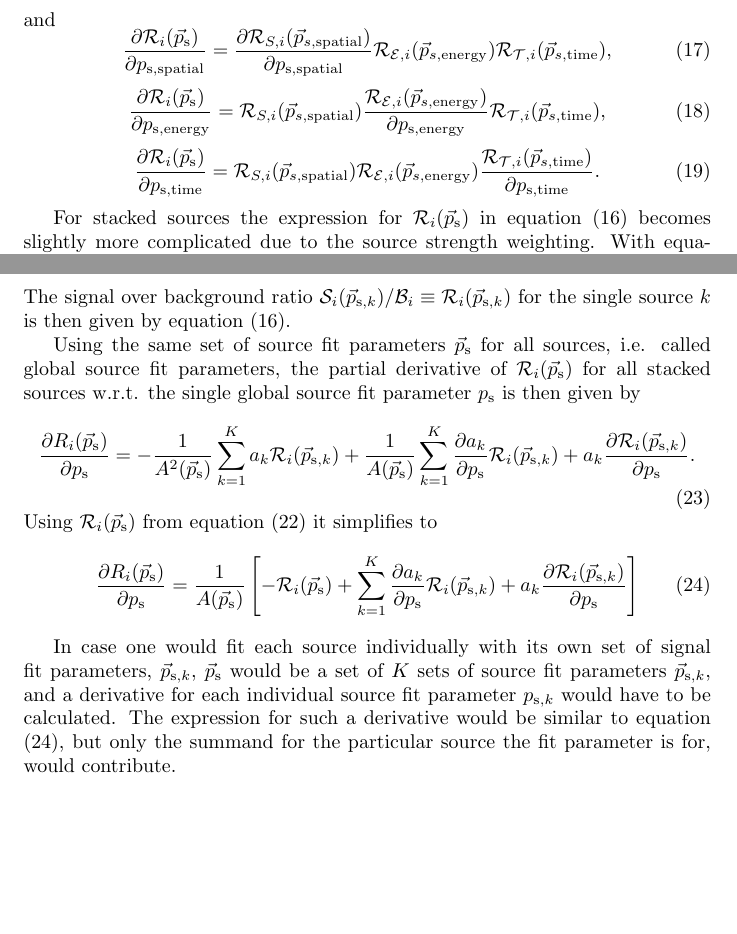
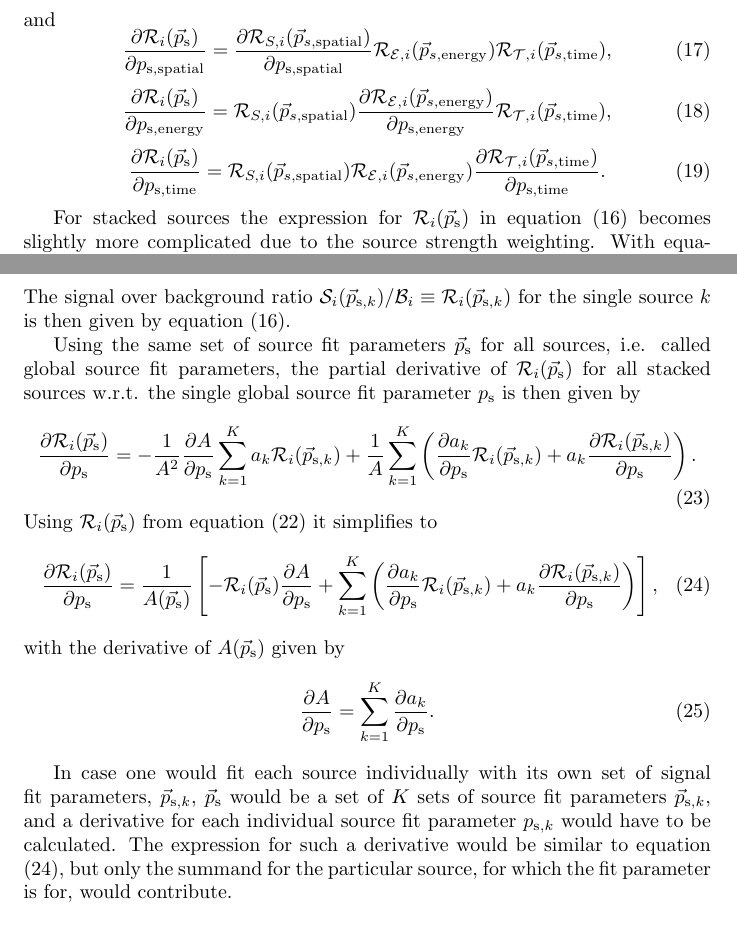
Before and after one commit to icecube/skyllh, a LaTeX document (doc/user_manual.tex): two parts of pages 4 and 5 of 8, joined at a grey line, cut so that both start at the same text, the shorter picture padded with empty space. Compiled offline with pdfLaTeX.

Commit message:
Corrected PDF ratio derivative formulism for stacked sources.
git-svn-id: http://code.icecube.wisc.edu/svn/sandbox/skylab/branches/skylab3@164253 16731396-06f5-0310-8873-f7f720988828

```diff
--- a/doc/user_manual.tex
+++ b/doc/user_manual.tex
@@ -217,10 +217,10 @@ and
  \frac{\partial \mathcal{R}_i(\ps)}{\partial p_{\mathrm{s,spatial}}} = \frac{\partial \mathcal{R}_{S,i}(\vec{p}_{s,\mathrm{spatial}})}{\partial p_{\mathrm{s,spatial}}} \mathcal{R}_{\mathcal{E},i}(\vec{p}_{s,\mathrm{energy}}) \mathcal{R}_{\mathcal{T},i}(\vec{p}_{s,\mathrm{time}}),
 \end{equation}
 \begin{equation}
- \frac{\partial \mathcal{R}_i(\ps)}{\partial p_{\mathrm{s,energy}}} = \mathcal{R}_{S,i}(\vec{p}_{s,\mathrm{spatial}}) \frac{\mathcal{R}_{\mathcal{E},i}(\vec{p}_{s,\mathrm{energy}})}{\partial p_{\mathrm{s,energy}}} \mathcal{R}_{\mathcal{T},i}(\vec{p}_{s,\mathrm{time}}),
+ \frac{\partial \mathcal{R}_i(\ps)}{\partial p_{\mathrm{s,energy}}} = \mathcal{R}_{S,i}(\vec{p}_{s,\mathrm{spatial}}) \frac{\partial \mathcal{R}_{\mathcal{E},i}(\vec{p}_{s,\mathrm{energy}})}{\partial p_{\mathrm{s,energy}}} \mathcal{R}_{\mathcal{T},i}(\vec{p}_{s,\mathrm{time}}),
 \end{equation}
 \begin{equation}
- \frac{\partial \mathcal{R}_i(\ps)}{\partial p_{\mathrm{s,time}}} = \mathcal{R}_{S,i}(\vec{p}_{s,\mathrm{spatial}}) \mathcal{R}_{\mathcal{E},i}(\vec{p}_{s,\mathrm{energy}}) \frac{\mathcal{R}_{\mathcal{T},i}(\vec{p}_{s,\mathrm{time}})}{\partial p_{\mathrm{s,time}}}.
+ \frac{\partial \mathcal{R}_i(\ps)}{\partial p_{\mathrm{s,time}}} = \mathcal{R}_{S,i}(\vec{p}_{s,\mathrm{spatial}}) \mathcal{R}_{\mathcal{E},i}(\vec{p}_{s,\mathrm{energy}}) \frac{\partial \mathcal{R}_{\mathcal{T},i}(\vec{p}_{s,\mathrm{time}})}{\partial p_{\mathrm{s,time}}}.
 \end{equation}
 
 For stacked sources the expression for $\mathcal{R}_i(\ps)$ in equation (\ref{eq:Ri})
@@ -246,20 +246,25 @@ global source fit parameters, the partial derivative of $\mathcal{R}_i(\ps)$ for
 all stacked sources w.r.t. the single global source fit parameter
 $p_{\mathrm{s}}$ is then given by
 \begin{equation}
- \frac{\partial R_i(\ps)}{\partial p_{\mathrm{s}}} = - \frac{1}{A^2(\ps)}\sum_{k=1}^{K} a_{k} \mathcal{R}_i(\psk) + \frac{1}{A(\ps)}\sum_{k=1}^{K}\frac{\partial a_{k}}{\partial p_{\mathrm{s}}}\mathcal{R}_i(\psk) + a_{k}\frac{\partial \mathcal{R}_i(\psk)}{\partial p_{\mathrm{s}}}.
+ \frac{\partial \mathcal{R}_{i}(\ps)}{\partial p_{\mathrm{s}}} = - \frac{1}{A^2} \frac{\partial A}{\partial p_{\mathrm{s}}} \sum_{k=1}^{K} a_{k} \mathcal{R}_i(\psk) + \frac{1}{A}\sum_{k=1}^{K} \left( \frac{\partial a_{k}}{\partial p_{\mathrm{s}}}\mathcal{R}_i(\psk) + a_{k}\frac{\partial \mathcal{R}_i(\psk)}{\partial p_{\mathrm{s}}} \right).
 \end{equation}
 Using $\mathcal{R}_i(\ps)$ from equation (\ref{eq:RiStacking}) it simplifies to
 \begin{equation}
- \frac{\partial R_i(\ps)}{\partial p_{\mathrm{s}}} = \frac{1}{A(\ps)}\left[ -\mathcal{R}_i(\ps) + \sum_{k=1}^{K} \frac{\partial a_{k}}{\partial p_{\mathrm{s}}}\mathcal{R}_i(\psk) + a_{k}\frac{\partial \mathcal{R}_i(\psk)}{\partial p_{\mathrm{s}}} \right]
+ \frac{\partial \mathcal{R}_{i}(\ps)}{\partial p_{\mathrm{s}}} = \frac{1}{A(\ps)}\left[ -\mathcal{R}_i(\ps)\frac{\partial A}{\partial p_{\mathrm{s}}} + \sum_{k=1}^{K} \left( \frac{\partial a_{k}}{\partial p_{\mathrm{s}}}\mathcal{R}_i(\psk) + a_{k}\frac{\partial \mathcal{R}_i(\psk)}{\partial p_{\mathrm{s}}} \right) \right],
  \label{eq:gradRi}
 \end{equation}
+with the derivative of $A(\ps)$ given by
+\begin{equation}
+ \frac{\partial A}{\partial p_{\mathrm{s}}} = \sum_{k=1}^{K} \frac{\partial a_k}{\partial p_{\mathrm{s}}}.
+\end{equation}
+
 
 In case one would fit each source individually with its own set of signal fit
 parameters, $\vec{p}_{\mathrm{s},k}$, $\ps$ would be a set of $K$ sets
 of source fit parameters $\vec{p}_{\mathrm{s},k}$, and a derivative for each
 individual source fit parameter $p_{\mathrm{s},k}$ would have to be calculated.
 The expression for such a derivative would be similar to equation (\ref{eq:gradRi}),
-but only the summand for the particular source the fit parameter is for, would
+but only the summand for the particular source, for which the fit parameter is for, would
 contribute.
 
 
```
Also changed, not shown: doc/user_manual.pdf.
